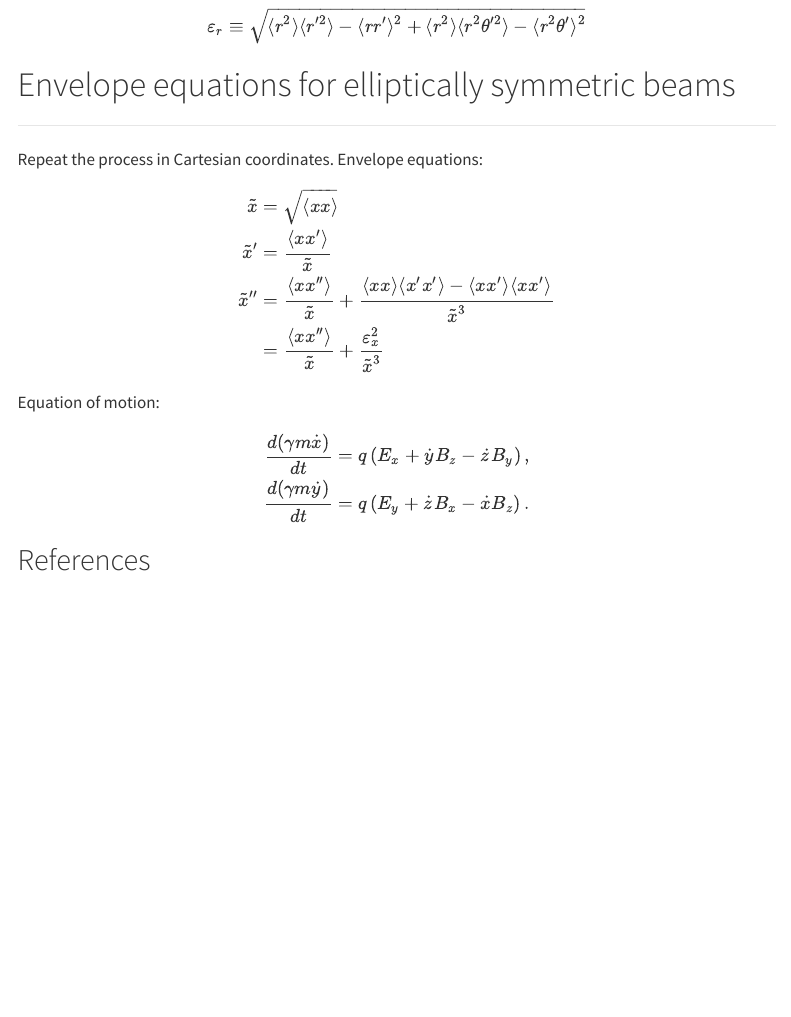
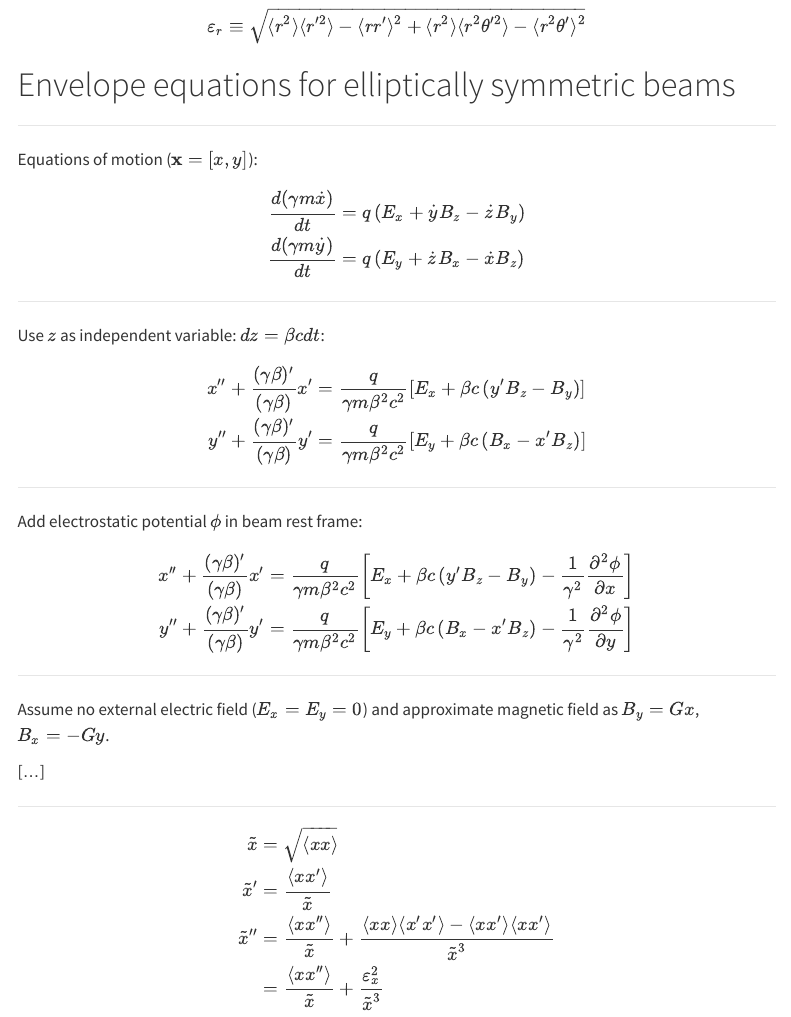
Before and after one commit to austin-hoover/uspas-bpisc-2026, a Quarto document (lectures/02_envelope_equations.qmd): the page in a window 1100 px wide, from 12310 px down. Rendered offline with R 4.5, knitr and Pandoc in place of Quarto, with nearby package versions; menus at the side of the page are left out.

Commit message:
Continue lecture 02

```diff
--- a/lectures/02_envelope_equations.qmd
+++ b/lectures/02_envelope_equations.qmd
@@ -920,7 +920,47 @@ Q \equiv \frac{1}{m c^2 \beta^2\gamma^3} \frac{q \langle \lambda(r) \rangle}{2\p
 
 ---
 
-Repeat the process in Cartesian coordinates. Envelope equations:
+Equations of motion ($\mathbf{x} = [x, y]$):
+
+\begin{align}
+\frac{d(\gamma m \dot{{x}})}{dt} &= q \left( {E}_x + \dot{y} B_z - \dot{z} B_y \right) \\
+\frac{d(\gamma m \dot{{y}})}{dt} &= q \left( {E}_y + \dot{z} B_x - \dot{x} B_z \right)
+\end{align}
+
+---
+
+Use $z$ as independent variable: $dz = \beta c dt$:
+
+\begin{align}
+{x}'' + \frac{(\gamma\beta)'}{(\gamma\beta)} {x}'
+&= \frac{q}{\gamma m \beta^2 c^2} \left[ {E}_x + \beta c \left( y' B_z - B_y \right) \right]
+\\
+{y}'' + \frac{(\gamma\beta)'}{(\gamma\beta)} {y}'
+&= \frac{q}{\gamma m \beta^2 c^2} \left[ {E}_y + \beta c \left( B_x - x' B_z \right) \right]
+\end{align}
+
+
+---
+
+Add electrostatic potential $\phi$ in beam rest frame:
+
+\begin{align}
+{x}'' + \frac{(\gamma\beta)'}{(\gamma\beta)} {x}'
+&= \frac{q}{\gamma m \beta^2 c^2} \left[ {E}_x + \beta c \left( y' B_z - B_y \right) - \frac{1}{\gamma^2} \frac{\partial^2 \phi}{\partial {x}} \right]
+\\
+{y}'' + \frac{(\gamma\beta)'}{(\gamma\beta)} {y}'
+&= \frac{q}{\gamma m \beta^2 c^2} \left[ {E}_y + \beta c \left( B_x - x' B_z \right) - \frac{1}{\gamma^2} \frac{\partial^2 \phi}{\partial {y}} \right]
+\end{align}
+
+
+---
+
+Assume no external electric field ($E_x = E_y = 0$) and approximate magnetic field as $B_y = G x$, $B_x = -G y$.
+
+[...]
+
+
+---
 
 \begin{align}
 \tilde{x} &= \sqrt{\langle{xx}\rangle} \\
@@ -930,13 +970,7 @@ Repeat the process in Cartesian coordinates. Envelope equations:
 &= \frac{\langle{xx''}\rangle}{\tilde{x}} + \frac{\varepsilon_x^2}{\tilde{x}^3}
 \end{align}
 
-Equation of motion:
-
-
-\begin{align}
-\frac{d(\gamma m \dot{x})}{dt} &= q \left( E_x + \dot{y} B_z - \dot{z} B_y \right) , \\
-\frac{d(\gamma m \dot{y})}{dt} &= q \left( E_y + \dot{z} B_x - \dot{x} B_z \right) . \\
-\end{align}
+---
 
 
 
```
